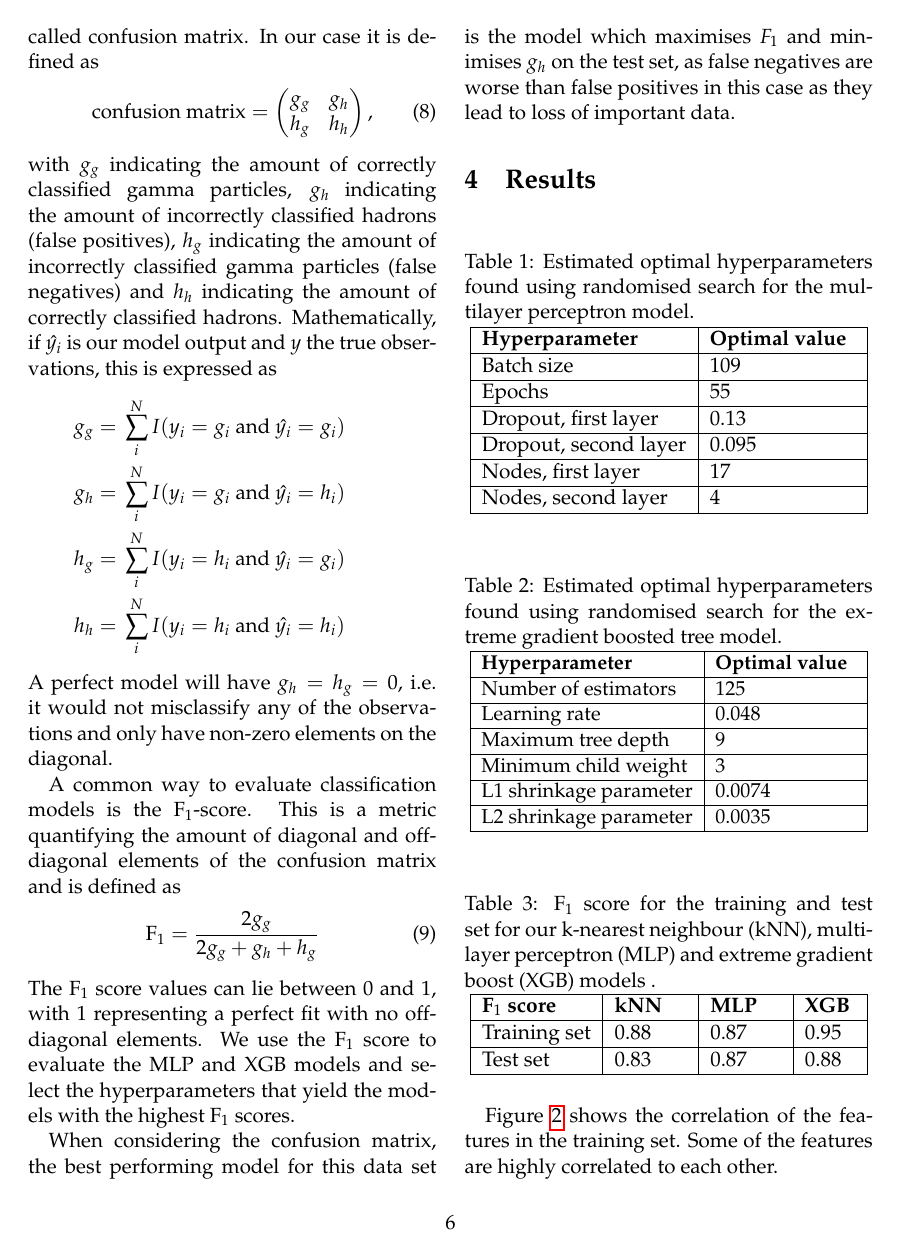
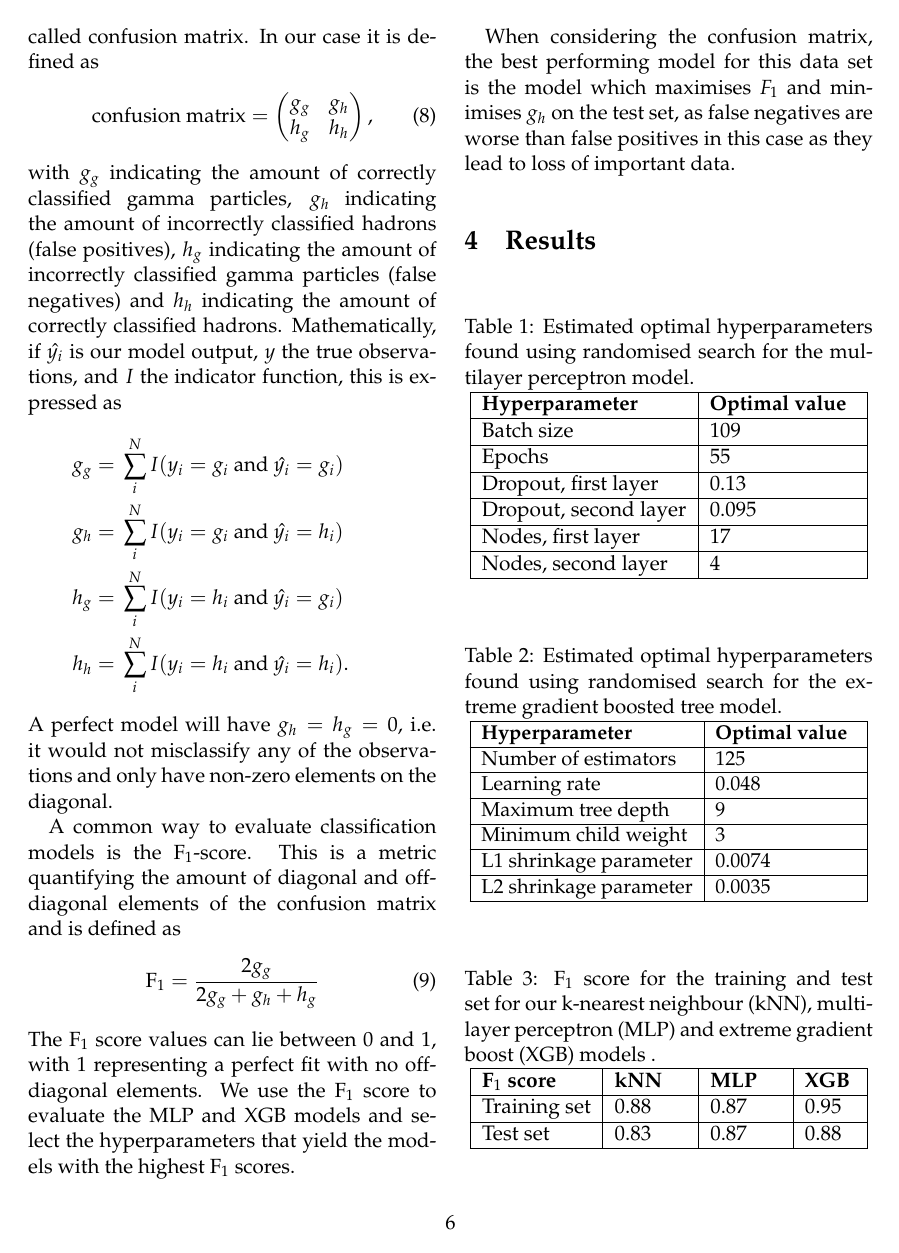
Before and after one commit to liseanh/FYS-STK4155-project3, a LaTeX paper (doc/report_3.tex): page 6 of 9. Compiled offline with pdfLaTeX.

Commit message:
small correction

```diff
--- a/doc/report_3.tex
+++ b/doc/report_3.tex
@@ -311,13 +311,13 @@ with $g_g$ indicating the amount of correctly classified gamma particles,
 $g_h$ indicating the amount of incorrectly classified hadrons (false positives),
 $h_g$ indicating the amount of incorrectly classified gamma particles (false
 negatives) and $h_h$ indicating the amount of correctly classified hadrons.
-Mathematically, if $\hat{y_i}$ is our model output and $y$ the true observations,
-this is expressed as
+Mathematically, if $\hat{y_i}$ is our model output, $y$ the true observations,
+and $I$ the indicator function, this is expressed as
 \begin{align*}
   g_g= &\ \sum_{i}^N I(y_i=g_i \text{ and } \hat{y_i}=g_i) &\\
   g_h= &\ \sum_{i}^N I(y_i=g_i \text{ and } \hat{y_i}=h_i)\\
   h_g= &\ \sum_{i}^N I(y_i=h_i \text{ and } \hat{y_i}=g_i)\\
-  h_h= &\ \sum_{i}^N I(y_i=h_i \text{ and } \hat{y_i}=h_i)
+  h_h= &\ \sum_{i}^N I(y_i=h_i \text{ and } \hat{y_i}=h_i).
 \end{align*}
 A perfect model will have $g_h=h_g=0$, i.e. it would not misclassify any of the
 observations and only have non-zero elements on the diagonal.
```
Also changed, not shown: doc/report_3.pdf, doc/report_3.tex (4 more changed lines).
